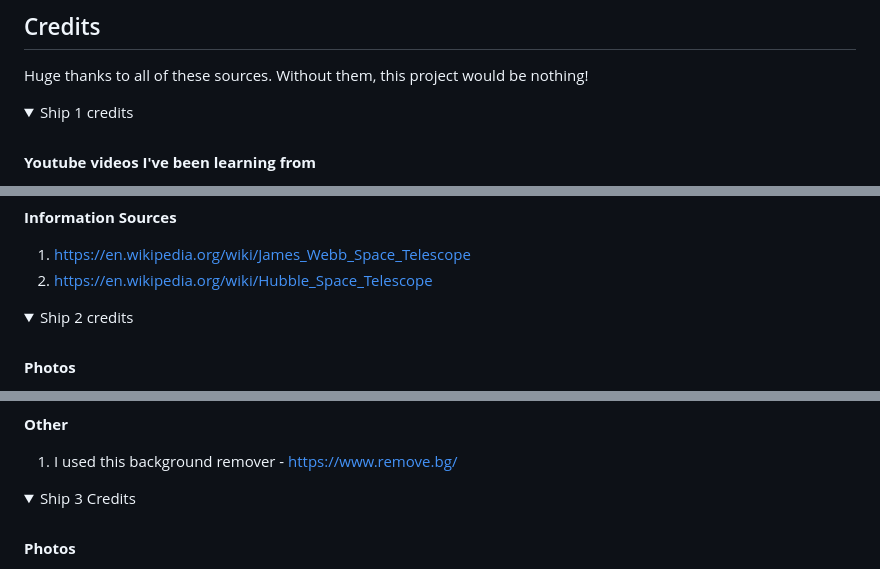
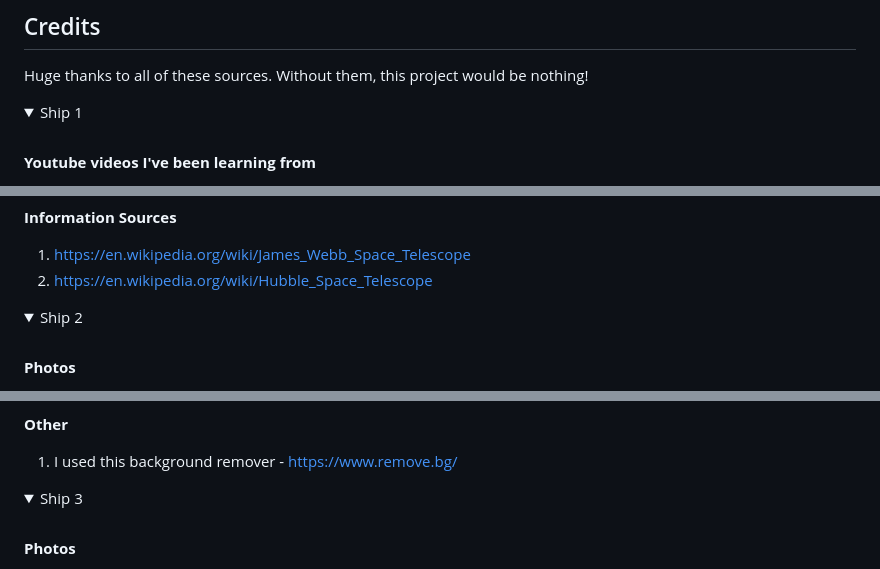
Before and after one commit to Maaadzia/SpacecraftOS, a Markdown page: README.md, 3 parts joined by grey strips. GitHub-like rendering; folded sections open.

```diff
--- a/README.md
+++ b/README.md
@@ -57,7 +57,7 @@ It was an amazing voyage! Thank you again
 Huge thanks to all of these sources. Without them, this project would be nothing!
 
 <details>
-<summary> Ship 1 credits </summary>
+<summary> Ship 1 </summary>
 
 <br>
 
@@ -89,7 +89,7 @@ Huge thanks to all of these sources. Without them, this project would be nothing
 
 
 <details>
-<summary> Ship 2 credits </summary>
+<summary> Ship 2 </summary>
 
 <br>
 
@@ -139,7 +139,7 @@ Huge thanks to all of these sources. Without them, this project would be nothing
 
 
 <details>
-<summary> Ship 3 Credits </summary>
+<summary> Ship 3 </summary>
 
 <br>
 
```
Also changed, not shown: other parts of README.md (+1 -1 lines).
